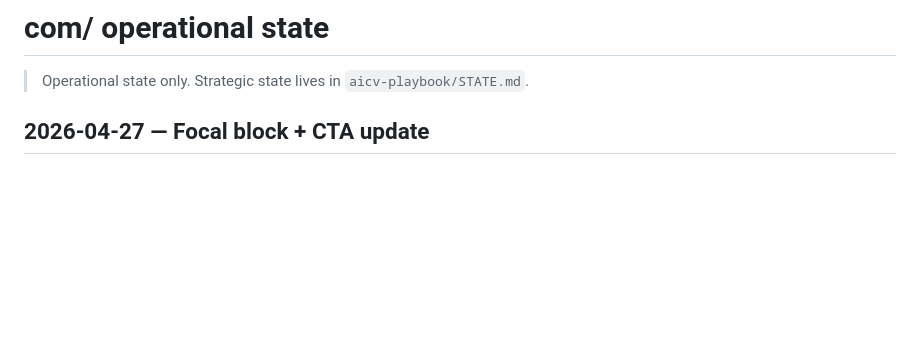
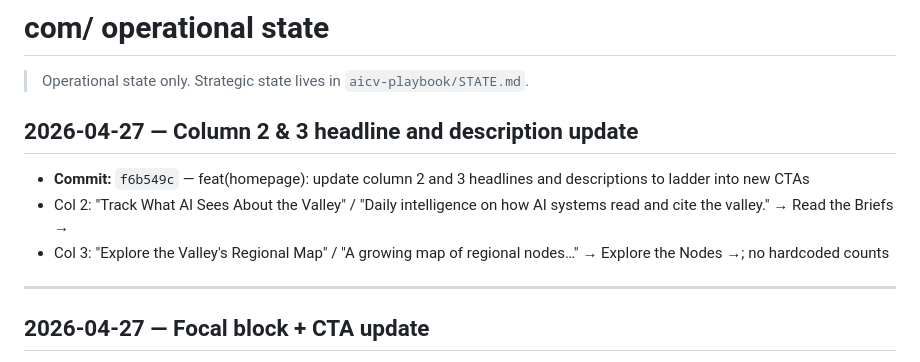
Before and after one commit to aicoachellavalley/homepage, a Markdown page: STATE.md, the part around the change. Drawn GitHub-style; blank space fills up the shorter version.

Commit message:
chore(state): record column 2/3 headline and description update
Co-Authored-By: Claude Sonnet 4.6 <noreply@anthropic.com>

```diff
--- a/STATE.md
+++ b/STATE.md
@@ -1,6 +1,14 @@
 # com/ operational state
 
 > Operational state only. Strategic state lives in `aicv-playbook/STATE.md`.
+
+## 2026-04-27 — Column 2 & 3 headline and description update
+
+- **Commit:** `f6b549c` — feat(homepage): update column 2 and 3 headlines and descriptions to ladder into new CTAs
+- Col 2: "Track What AI Sees About the Valley" / "Daily intelligence on how AI systems read and cite the valley." → Read the Briefs →
+- Col 3: "Explore the Valley's Regional Map" / "A growing map of regional nodes…" → Explore the Nodes →; no hardcoded counts
+
+---
 
 ## 2026-04-27 — Focal block + CTA update
 
```
